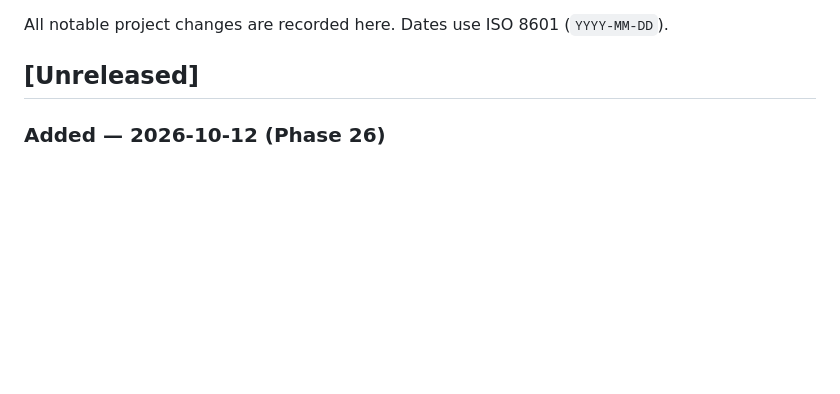
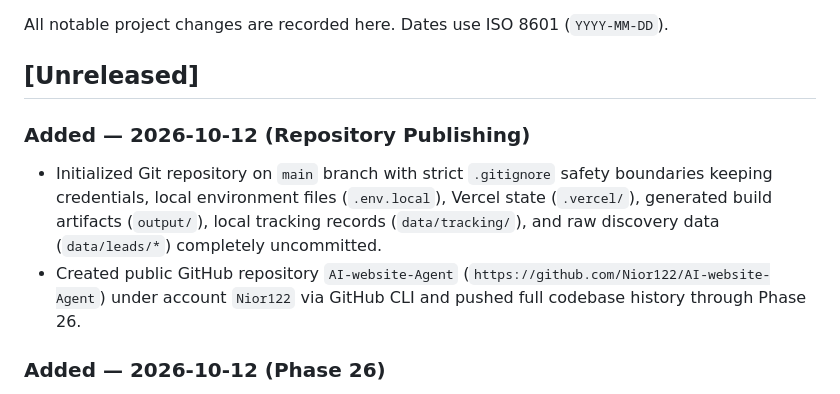
Before and after one commit to Nior122/AI-website-Agent, a Markdown page: CHANGELOG.md, the part around the change. Rendered like a GitHub page; blank space fills up the shorter version.

Commit message:
docs: record git initialization and GitHub repository publishing

```diff
--- a/CHANGELOG.md
+++ b/CHANGELOG.md
@@ -3,6 +3,11 @@
 All notable project changes are recorded here. Dates use ISO 8601 (`YYYY-MM-DD`).
 
 ## [Unreleased]
+
+### Added — 2026-10-12 (Repository Publishing)
+
+- Initialized Git repository on `main` branch with strict `.gitignore` safety boundaries keeping credentials, local environment files (`.env.local`), Vercel state (`.vercel/`), generated build artifacts (`output/`), local tracking records (`data/tracking/`), and raw discovery data (`data/leads/*`) completely uncommitted.
+- Created public GitHub repository `AI-website-Agent` (`https://github.com/Nior122/AI-website-Agent`) under account `Nior122` via GitHub CLI and pushed full codebase history through Phase 26.
 
 ### Added — 2026-10-12 (Phase 26)
 
```
Also changed, not shown: TASKS.md (+1 -1 lines).
